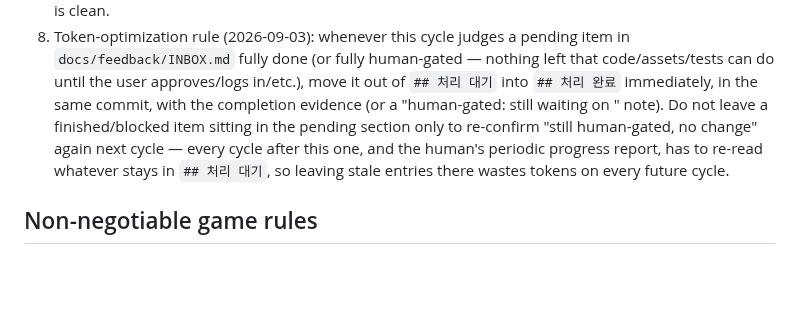
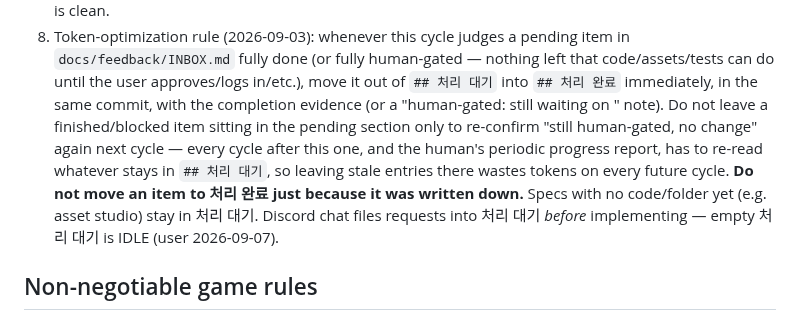
Before and after one commit to jmpaaak/spaceship, a Markdown page: loop/PROMPT.md, the part around the change. Drawn GitHub-style; blank space fills up the shorter version.

```diff
--- a/loop/PROMPT.md
+++ b/loop/PROMPT.md
@@ -41,6 +41,7 @@ Durability destruction must wipe unbanked samples, money, purchased ship, and up
 6. Run `make verify LOVE=/Users/jm/.local/bin/love` before a checkpoint commit.
 7. Update `docs/STATUS.md` with verified facts for this cycle only (do not rewrite old history) and the exact next slice. Commit owned changes with a specific message. Push only after tests pass and the worktree is clean.
 8. Token-optimization rule (2026-09-03): whenever this cycle judges a pending item in `docs/feedback/INBOX.md` fully done (or fully human-gated — nothing left that code/assets/tests can do until the user approves/logs in/etc.), move it out of `## 처리 대기` into `## 처리 완료` immediately, in the same commit, with the completion evidence (or a "human-gated: still waiting on <specific user action>" note). Do not leave a finished/blocked item sitting in the pending section only to re-confirm "still human-gated, no change" again next cycle — every cycle after this one, and the human's periodic progress report, has to re-read whatever stays in `## 처리 대기`, so leaving stale entries there wastes tokens on every future cycle.
+   **Do not move an item to 처리 완료 just because it was written down.** Specs with no code/folder yet (e.g. asset studio) stay in 처리 대기. Discord chat files requests into 처리 대기 *before* implementing — empty 처리 대기 is IDLE (user 2026-09-07).
 
 ## Non-negotiable game rules
 
```
Also changed, not shown: docs/feedback/INBOX.md (+4 -6 lines).
